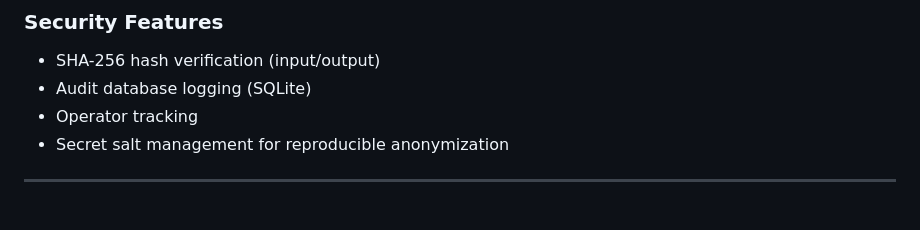
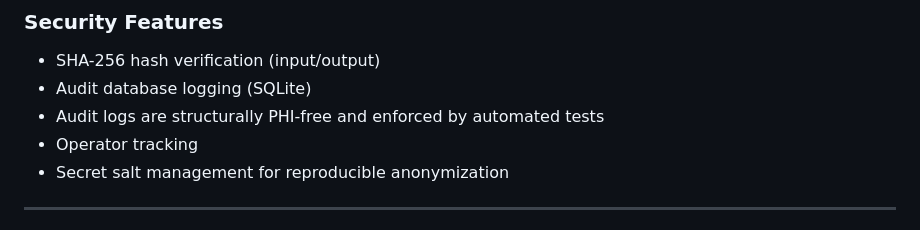
Before and after one commit to HagglesworthMD/vox-play, a Markdown page: README.md, the part around the change. GitHub-like rendering.

Commit message:
docs: add PHI-free audit log statement to Security section

```diff
--- a/README.md
+++ b/README.md
@@ -844,6 +844,7 @@ python -m research_mode.cli input_dir/ -o output_dir/ --report report.json
 ### Security Features
 - SHA-256 hash verification (input/output)
 - Audit database logging (SQLite)
+- Audit logs are structurally PHI-free and enforced by automated tests
 - Operator tracking
 - Secret salt management for reproducible anonymization
 
```
